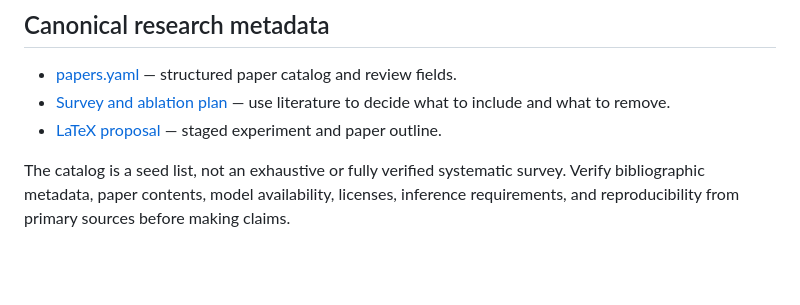
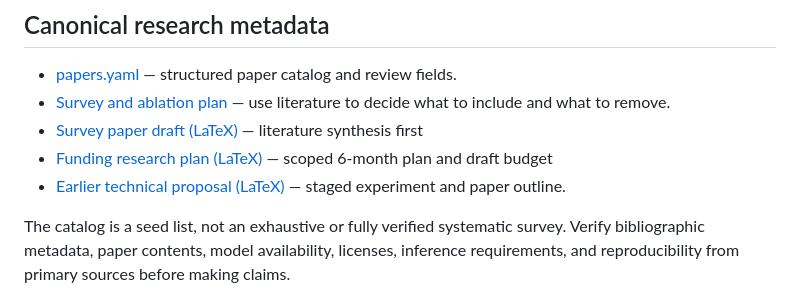
Before and after one commit to bonsai/r2v, a Markdown page: README.md, the part around the change. Rendered like a GitHub page; blank space fills up the shorter version.

Commit message:
Prioritize survey paper and funding research plan

```diff
--- a/README.md
+++ b/README.md
@@ -48,7 +48,9 @@ Research notes for Reference-to-Video (R2V) generation: generating a video that
 
 - [papers.yaml](papers.yaml) — structured paper catalog and review fields.
 - [Survey and ablation plan](docs/ai-anime-production/survey-and-ablation.md) — use literature to decide what to include and what to remove.
-- [LaTeX proposal](docs/ai-anime-production/paper-proposal.tex) — staged experiment and paper outline.
+- [Survey paper draft (LaTeX)](docs/ai-anime-production/survey-paper.tex) — literature synthesis first
+- [Funding research plan (LaTeX)](docs/ai-anime-production/research-plan-funding.tex) — scoped 6-month plan and draft budget
+- [Earlier technical proposal (LaTeX)](docs/ai-anime-production/paper-proposal.tex) — staged experiment and paper outline.
 
 The catalog is a seed list, not an exhaustive or fully verified systematic survey. Verify bibliographic metadata, paper contents, model availability, licenses, inference requirements, and reproducibility from primary sources before making claims.
 
```
